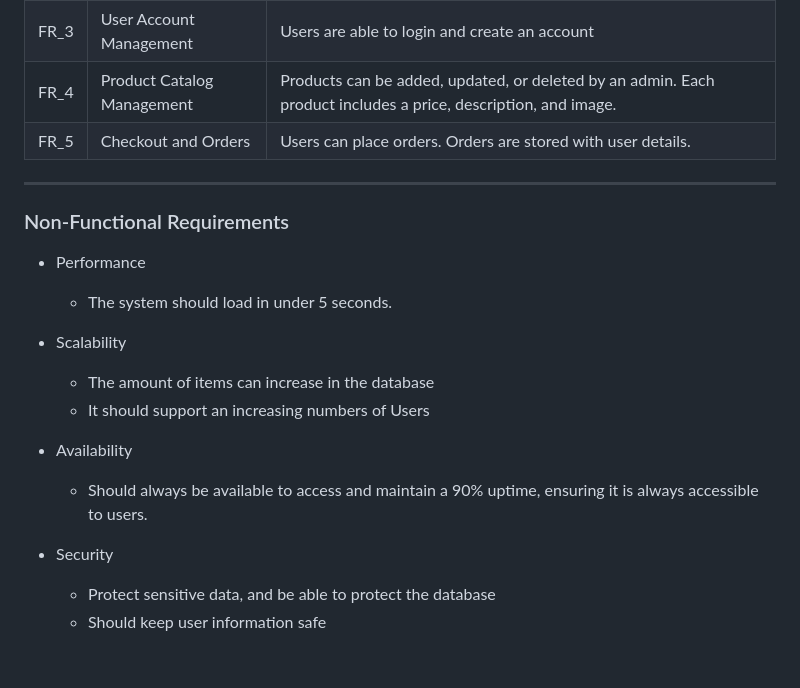
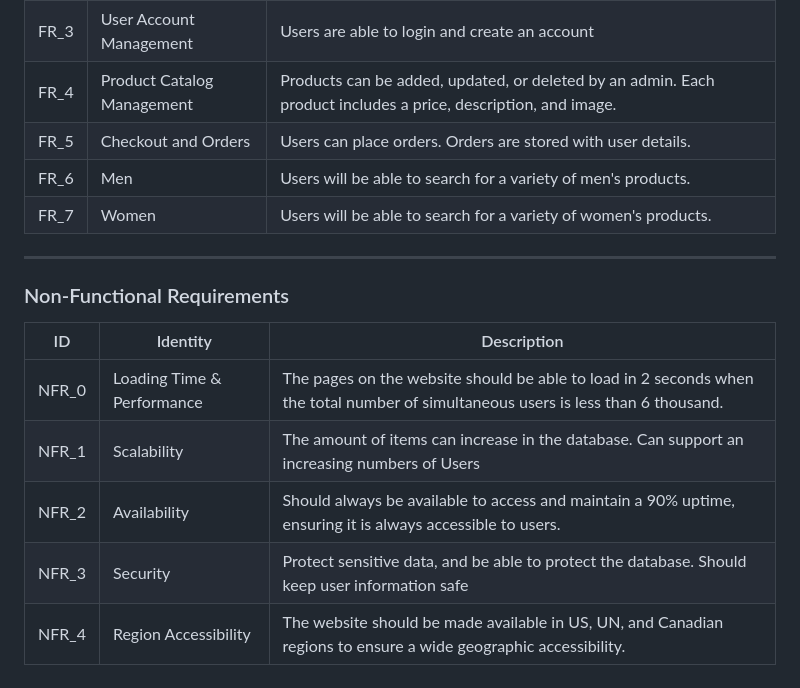
Before and after one commit to frggycc/Website_Project_Group11, a Markdown page: README.md, the part around the change. Drawn GitHub-style.

Commit message:
requirements

```diff
--- a/README.md
+++ b/README.md
@@ -99,21 +99,17 @@ http://127.0.0.1:5000/
 | FR_3 | User Account Management | Users are able to login and create an account |
 | FR_4 | Product Catalog Management | Products can be added, updated, or deleted by an admin. Each product includes a price, description, and image. |
 | FR_5 | Checkout and Orders | Users can place orders. Orders are stored with user details. |
+| FR_6 | Men | Users will be able to search for a variety of men's products. |
+| FR_7 | Women | Users will be able to search for a variety of women's products. |
 
 ---
 
 ### Non-Functional Requirements
 
-- Performance
-  - The system should load in under 5 seconds.
-
-- Scalability
-  - The amount of items can increase in the database
-  - It should support an increasing numbers of Users
-
-- Availability
-  - Should always be available to access and maintain a 90% uptime, ensuring it is always accessible to users.
-
-- Security
-  - Protect sensitive data, and be able to protect the database
-  - Should keep user information safe
+| ID | Identity | Description |
+| ----------- | ----------- | ------|
+| NFR_0 | Loading Time & Performance | The pages on the website should be able to load in 2 seconds when the total number of simultaneous users is less than 6 thousand. |
+| NFR_1 | Scalability | The amount of items can increase in the database. Can support an increasing numbers of Users |
+| NFR_2 | Availability | Should always be available to access and maintain a 90% uptime, ensuring it is always accessible to users. |
+| NFR_3 | Security | Protect sensitive data, and be able to protect the database. Should keep user information safe |
+| NFR_4 | Region Accessibility | The website should be made available in US, UN, and Canadian regions to ensure a wide geographic accessibility. |
```
